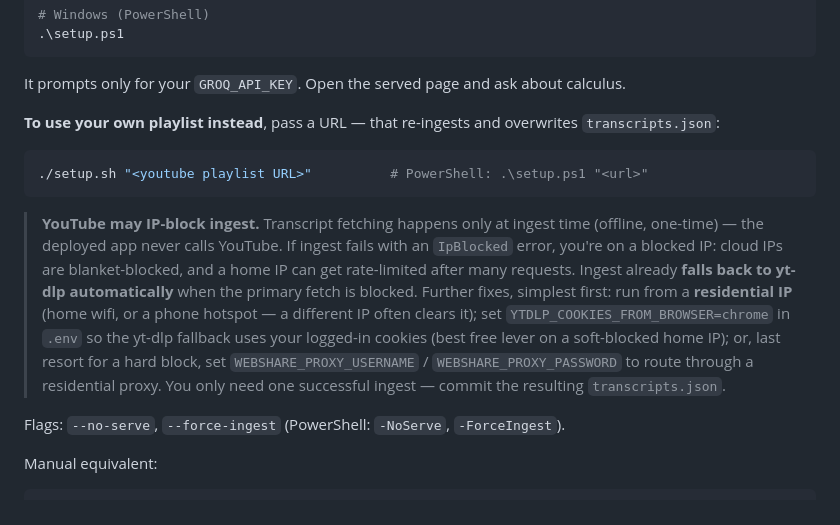
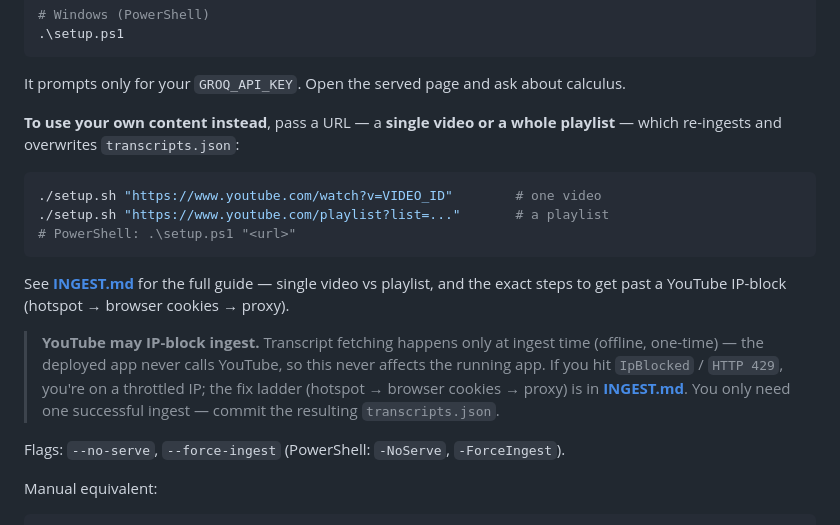
Before and after one commit to Farheen-Mulla/RewindAI, a Markdown page: README.md, the part around the change. Rendered like a GitHub page.

````diff
--- a/README.md
+++ b/README.md
@@ -43,23 +43,23 @@ Python 3.11, then it creates the venv, installs deps, sets up `.env`, and starts
 
 It prompts only for your `GROQ_API_KEY`. Open the served page and ask about calculus.
 
-**To use your own playlist instead**, pass a URL — that re-ingests and overwrites
-`transcripts.json`:
+**To use your own content instead**, pass a URL — a **single video or a whole playlist** — which
+re-ingests and overwrites `transcripts.json`:
 
 ```bash
-./setup.sh "<youtube playlist URL>"          # PowerShell: .\setup.ps1 "<url>"
+./setup.sh "https://www.youtube.com/watch?v=VIDEO_ID"        # one video
+./setup.sh "https://www.youtube.com/playlist?list=..."       # a playlist
+# PowerShell: .\setup.ps1 "<url>"
 ```
 
+See **[INGEST.md](INGEST.md)** for the full guide — single video vs playlist, and the exact
+steps to get past a YouTube IP-block (hotspot → browser cookies → proxy).
+
 > **YouTube may IP-block ingest.** Transcript fetching happens only at ingest time (offline,
-> one-time) — the deployed app never calls YouTube. If ingest fails with an `IpBlocked` error,
-> you're on a blocked IP: cloud IPs are blanket-blocked, and a home IP can get rate-limited after
-> many requests. Ingest already **falls back to yt-dlp automatically** when the primary fetch is
-> blocked. Further fixes, simplest first: run from a **residential IP** (home wifi, or a phone
-> hotspot — a different IP often clears it); set `YTDLP_COOKIES_FROM_BROWSER=chrome` in `.env` so
-> the yt-dlp fallback uses your logged-in cookies (best free lever on a soft-blocked home IP); or,
-> last resort for a hard block, set `WEBSHARE_PROXY_USERNAME` / `WEBSHARE_PROXY_PASSWORD` to route
-> through a residential proxy. You only need one successful ingest — commit the resulting
-> `transcripts.json`.
+> one-time) — the deployed app never calls YouTube, so this never affects the running app. If you
+> hit `IpBlocked` / `HTTP 429`, you're on a throttled IP; the fix ladder (hotspot → browser
+> cookies → proxy) is in **[INGEST.md](INGEST.md)**. You only need one successful ingest — commit
+> the resulting `transcripts.json`.
 
 Flags: `--no-serve`, `--force-ingest` (PowerShell: `-NoServe`, `-ForceIngest`).
 
````
Also changed, not shown: INGEST.md (added, +110 -0 lines).
